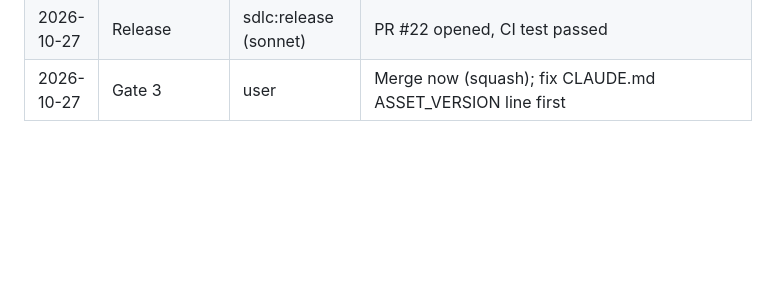
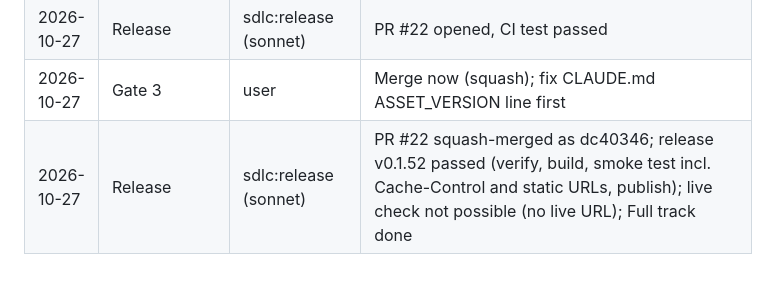
Before and after one commit to chauhanprateek89/vram-sherpa, a Markdown page: .sdlc/log.md, the part around the change. GitHub-like rendering; blank space fills up the shorter version.

```diff
--- a/.sdlc/log.md
+++ b/.sdlc/log.md
@@ -51,3 +51,4 @@
 | 2026-10-27 | QA | sdlc:qa (sonnet), sdlc:builder, sdlc:reviewer, sdlc:product | All 15 requirements pass; 2 QA fixes (secondary button, source-link targets); R-070/R-077 amended by user |
 | 2026-10-27 | Release | sdlc:release (sonnet) | PR #22 opened, CI test passed |
 | 2026-10-27 | Gate 3 | user | Merge now (squash); fix CLAUDE.md ASSET_VERSION line first |
+| 2026-10-27 | Release | sdlc:release (sonnet) | PR #22 squash-merged as dc40346; release v0.1.52 passed (verify, build, smoke test incl. Cache-Control and static URLs, publish); live check not possible (no live URL); Full track done |
```
Also changed, not shown: .sdlc/STATUS.md (+6 -4 lines), docs/decisions.md (+4 -0 lines).
